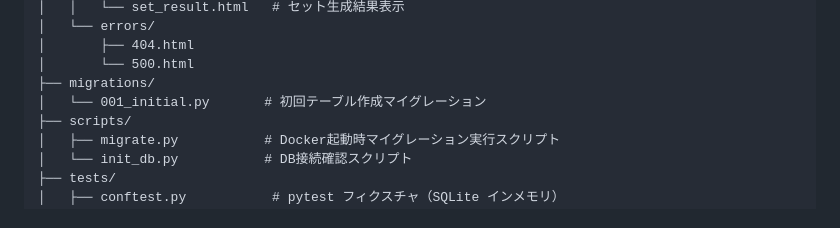
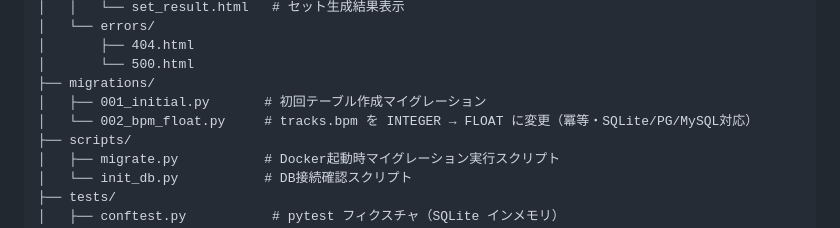
Before and after one commit to gizmo-lit-py/NextTrackAssist, a Markdown page: README.md, the part around one of its changes. GitHub-like rendering.

```diff
--- a/README.md
+++ b/README.md
@@ -320,7 +322,8 @@ NextTrackAssist/
 │       ├── 404.html
 │       └── 500.html
 ├── migrations/
-│   └── 001_initial.py       # 初回テーブル作成マイグレーション
+│   ├── 001_initial.py       # 初回テーブル作成マイグレーション
+│   └── 002_bpm_float.py     # tracks.bpm を INTEGER → FLOAT に変更（冪等・SQLite/PG/MySQL対応）
 ├── scripts/
 │   ├── migrate.py           # Docker起動時マイグレーション実行スクリプト
 │   └── init_db.py           # DB接続確認スクリプト
```
Also changed, not shown: other parts of README.md (+22 -12 lines).
